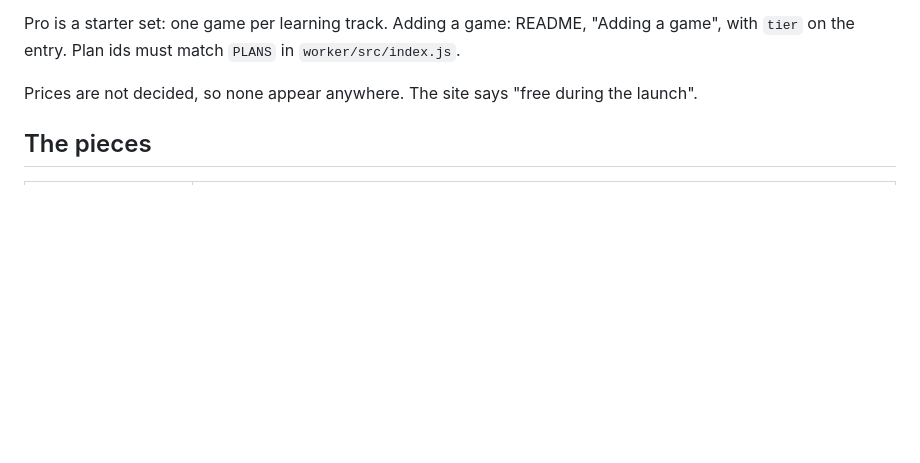
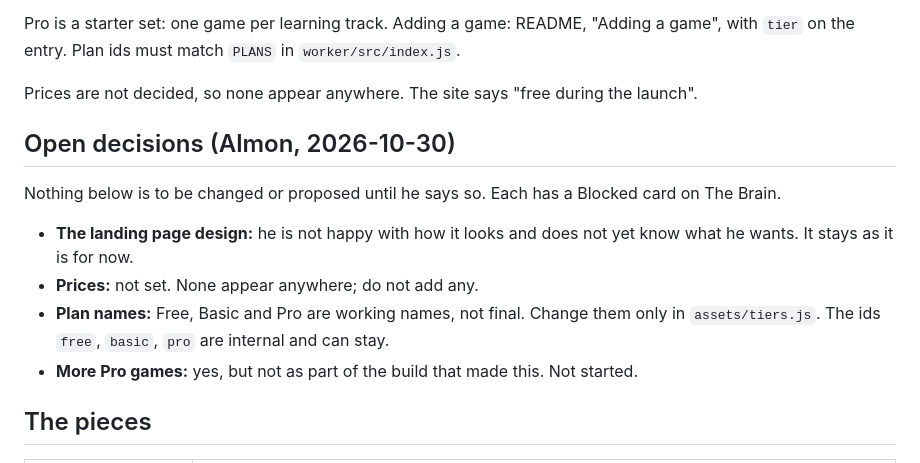
Before and after one commit to AlmonCohel/EDgames, a Markdown page: docs/ACCOUNTS.md, the part around the change. GitHub-like rendering; blank space fills up the shorter version.

Commit message:
Record the open decisions: page design, prices, plan names, more Pro games
Co-Authored-By: Claude Opus 5.5 <noreply@anthropic.com>

```diff
--- a/docs/ACCOUNTS.md
+++ b/docs/ACCOUNTS.md
@@ -16,6 +16,15 @@ Each plan includes everything below it. A game's plan is the `tier` word on its
 Pro is a starter set: one game per learning track. Adding a game: README, "Adding a game", with `tier` on the entry. Plan ids must match `PLANS` in `worker/src/index.js`.
 
 Prices are not decided, so none appear anywhere. The site says "free during the launch".
+
+## Open decisions (Almon, 2026-10-30)
+
+Nothing below is to be changed or proposed until he says so. Each has a Blocked card on The Brain.
+
+- **The landing page design:** he is not happy with how it looks and does not yet know what he wants. It stays as it is for now.
+- **Prices:** not set. None appear anywhere; do not add any.
+- **Plan names:** Free, Basic and Pro are working names, not final. Change them only in `assets/tiers.js`. The ids `free`, `basic`, `pro` are internal and can stay.
+- **More Pro games:** yes, but not as part of the build that made this. Not started.
 
 ## The pieces
 
```
